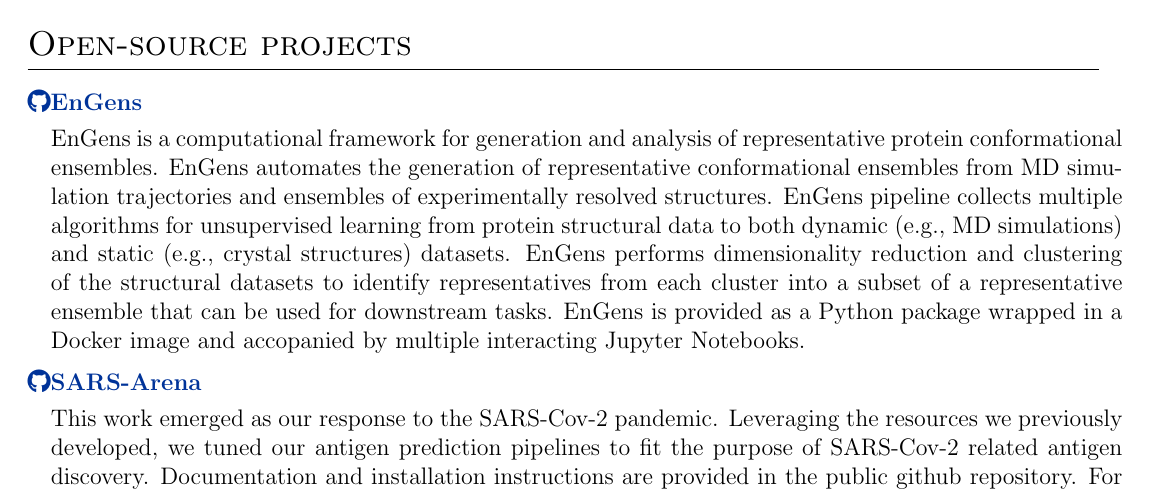
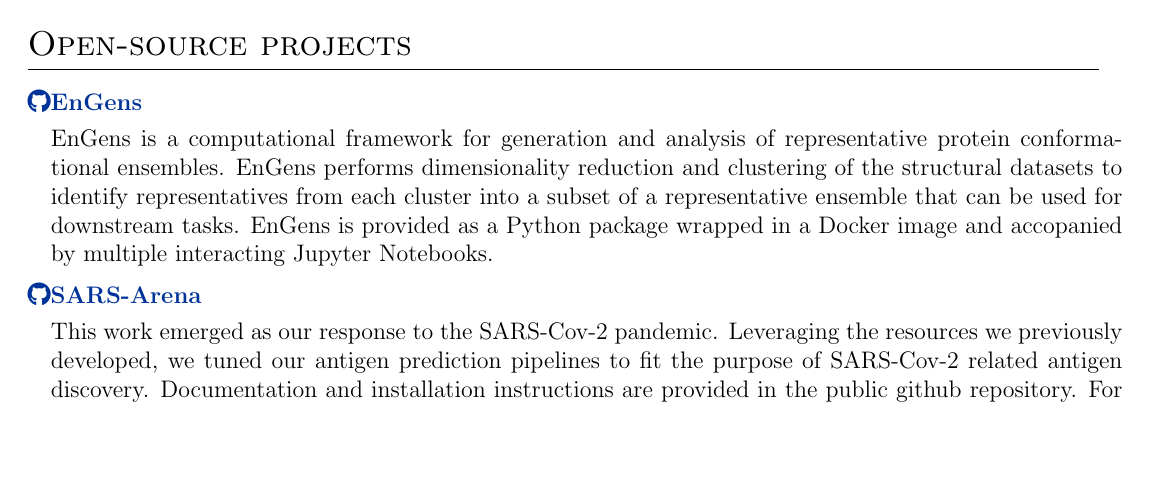
Before and after one commit to AnjaConev/CV, a LaTeX CV (cv.tex): part of page 3 of 4, cut so that both start at the same text, the shorter picture padded with empty space. Compiled offline with pdfLaTeX.

Commit message:
Update cv.tex

```diff
--- a/cv.tex
+++ b/cv.tex
@@ -297,7 +297,7 @@ works of students. \end{minipage}
  \href{https://github.com/anon528/supreme-couscous}{\faGithub \textbf{EnGens}} &\\[3.75pt]
 \multicolumn{2}{@{}X@{}}{}
 \begin{minipage}[t]{\linewidth}
-EnGens is a computational framework for generation and analysis of representative protein conformational ensembles. EnGens automates the generation of representative conformational ensembles from MD simulation trajectories and ensembles of experimentally resolved structures. EnGens pipeline collects multiple algorithms for unsupervised learning from protein structural data to both dynamic (e.g., MD simulations) and static (e.g., crystal structures) datasets. EnGens performs dimensionality reduction and clustering of the structural datasets to identify representatives from each cluster into a subset of a representative ensemble that can be used for downstream tasks. EnGens is provided as a Python package wrapped in a Docker image and accopanied by multiple interacting Jupyter Notebooks.
+EnGens is a computational framework for generation and analysis of representative protein conformational ensembles. EnGens performs dimensionality reduction and clustering of the structural datasets to identify representatives from each cluster into a subset of a representative ensemble that can be used for downstream tasks. EnGens is provided as a Python package wrapped in a Docker image and accopanied by multiple interacting Jupyter Notebooks.
 \end{minipage}
 \end{tabularx}
 
```
